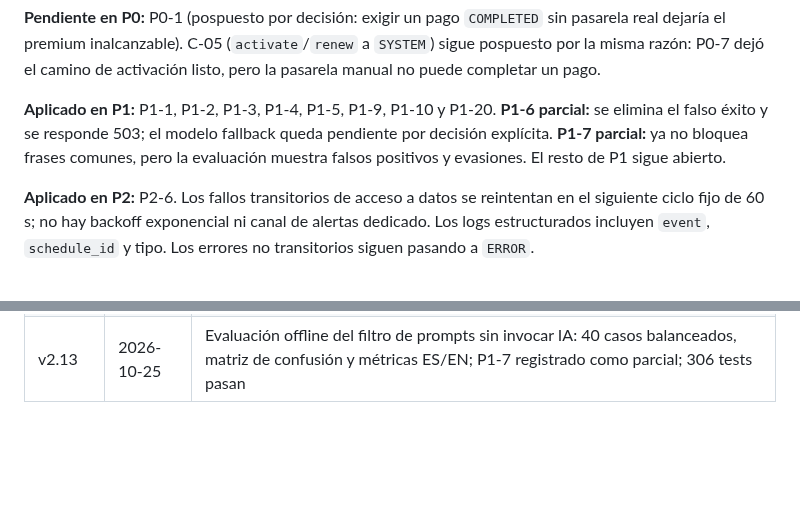
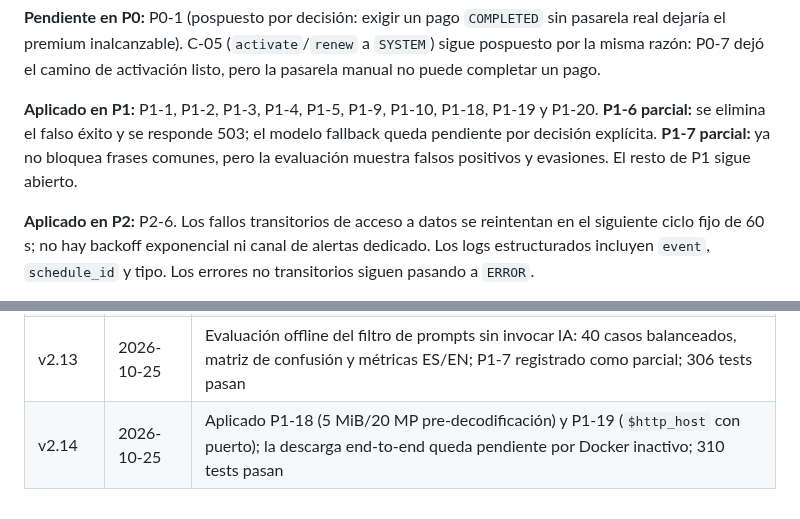
Before and after one commit to Elias2049J/finanx, a Markdown page: docs/auditoria-mejoras.md, 2 parts joined by grey strips. Rendered like a GitHub page; blank space fills up the shorter version.

```diff
--- a/docs/auditoria-mejoras.md
+++ b/docs/auditoria-mejoras.md
@@ -573,7 +576,7 @@ Aplicado sobre `master` el 2026-10-25. Verificación: `.\mvnw.cmd -o test` → *
 
 **Pendiente en P0:** P0-1 (pospuesto por decisión: exigir un pago `COMPLETED` sin pasarela real dejaría el premium inalcanzable). C-05 (`activate`/`renew` a `SYSTEM`) sigue pospuesto por la misma razón: P0-7 dejó el camino de activación listo, pero la pasarela manual no puede completar un pago.
 
-**Aplicado en P1:** P1-1, P1-2, P1-3, P1-4, P1-5, P1-9, P1-10 y P1-20. **P1-6 parcial:** se elimina el falso éxito y se responde 503; el modelo fallback queda pendiente por decisión explícita. **P1-7 parcial:** ya no bloquea frases comunes, pero la evaluación muestra falsos positivos y evasiones. El resto de P1 sigue abierto.
+**Aplicado en P1:** P1-1, P1-2, P1-3, P1-4, P1-5, P1-9, P1-10, P1-18, P1-19 y P1-20. **P1-6 parcial:** se elimina el falso éxito y se responde 503; el modelo fallback queda pendiente por decisión explícita. **P1-7 parcial:** ya no bloquea frases comunes, pero la evaluación muestra falsos positivos y evasiones. El resto de P1 sigue abierto.
 
 **Aplicado en P2:** P2-6. Los fallos transitorios de acceso a datos se reintentan en el siguiente ciclo fijo de 60 s; no hay backoff exponencial ni canal de alertas dedicado. Los logs estructurados incluyen `event`, `schedule_id` y tipo. Los errores no transitorios siguen pasando a `ERROR`.
 
@@ -636,3 +641,4 @@ Aplicado sobre `master` el 2026-10-25. Verificación: `.\mvnw.cmd -o test` → *
 | v2.11 | 2026-10-25 | Aplicado P1-20: normalización canónica, diagnóstico sin duplicados en BD local y unique `lower(email)` con guard de migración; V1–V6 probadas en BD vacía; 300 tests pasan |
 | v2.12 | 2026-10-25 | P1-6 parcial sin fallback model (error 503 y bulkhead 1 s); P1-7 deja pasar lenguaje natural; 305 tests pasan |
 | v2.13 | 2026-10-25 | Evaluación offline del filtro de prompts sin invocar IA: 40 casos balanceados, matriz de confusión y métricas ES/EN; P1-7 registrado como parcial; 306 tests pasan |
+| v2.14 | 2026-10-25 | Aplicado P1-18 (5 MiB/20 MP pre-decodificación) y P1-19 (`$http_host` con puerto); la descarga end-to-end queda pendiente por Docker inactivo; 310 tests pasan |
```
Also changed, not shown: other parts of docs/auditoria-mejoras.md (+8 -3 lines), README.md (+2 -2 lines).
